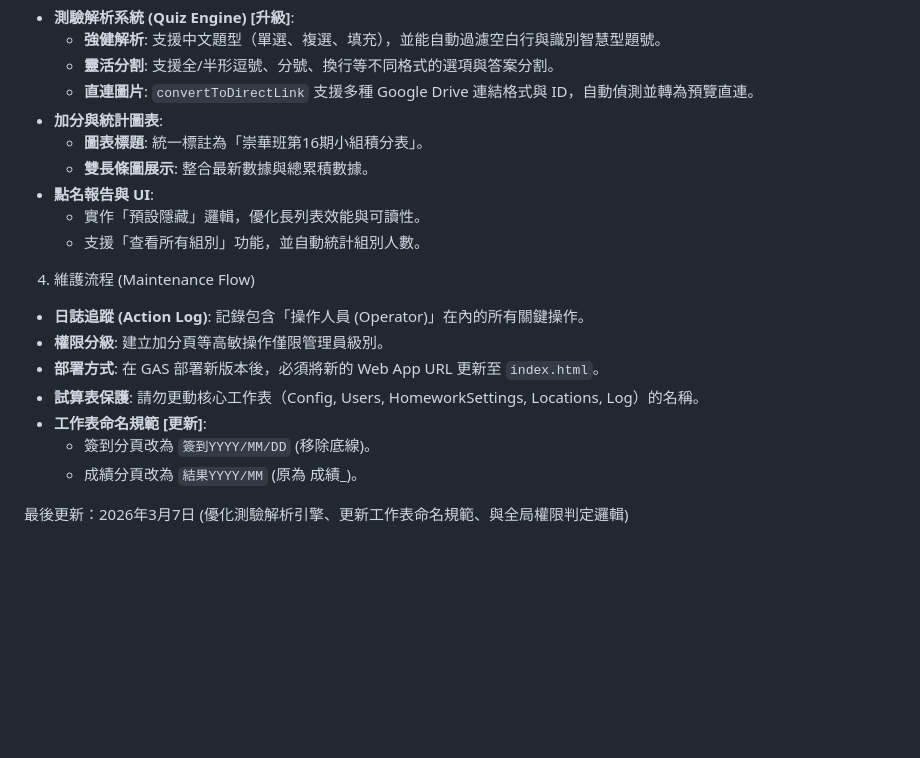
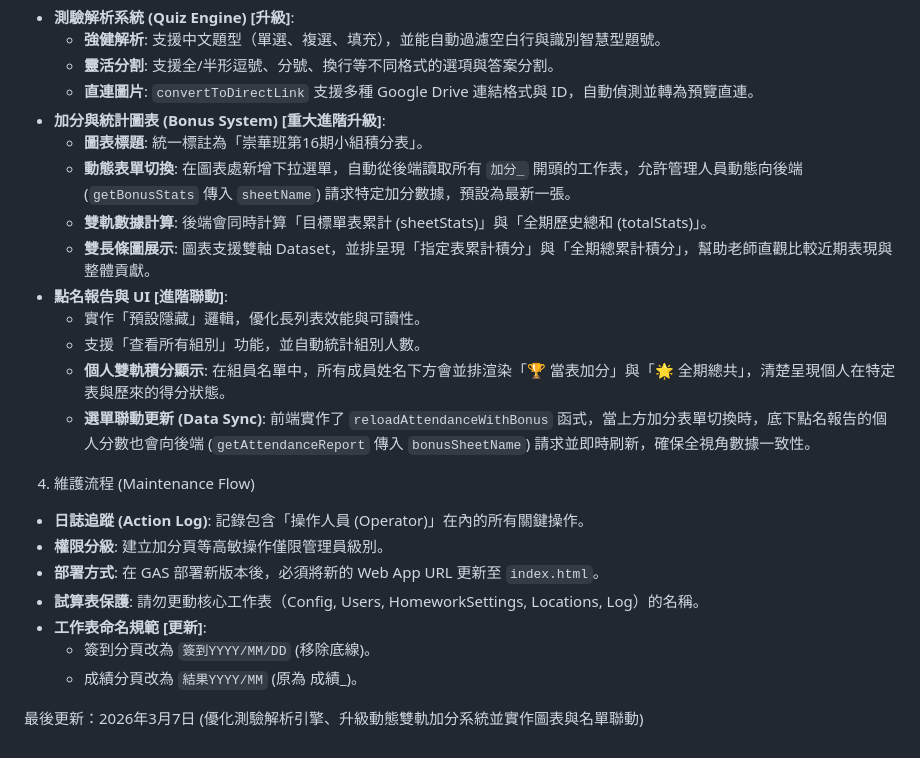
Before and after one commit to chy0205/000, a Markdown page: 程式摘要.md, the part around the change. Drawn GitHub-style; blank space fills up the shorter version.

Commit message:
docs: 擴充技術摘要，詳細說明加分統計圖表進階聯動與雙軌積分系統

```diff
--- a/程式摘要.md
+++ b/程式摘要.md
@@ -23,12 +23,16 @@
   - **強健解析**: 支援中文題型（單選、複選、填充），並能自動過濾空白行與識別智慧型題號。
   - **靈活分割**: 支援全/半形逗號、分號、換行等不同格式的選項與答案分割。
   - **直連圖片**: `convertToDirectLink` 支援多種 Google Drive 連結格式與 ID，自動偵測並轉為預覽直連。
-- **加分與統計圖表**:
+- **加分與統計圖表 (Bonus System) [重大進階升級]**:
   - **圖表標題**: 統一標註為「崇華班第16期小組積分表」。
-  - **雙長條圖展示**: 整合最新數據與總累積數據。
-- **點名報告與 UI**:
+  - **動態表單切換**: 在圖表處新增下拉選單，自動從後端讀取所有 `加分_` 開頭的工作表，允許管理人員動態向後端 (`getBonusStats` 傳入 `sheetName`) 請求特定加分數據，預設為最新一張。
+  - **雙軌數據計算**: 後端會同時計算「目標單表累計 (sheetStats)」與「全期歷史總和 (totalStats)」。
+  - **雙長條圖展示**: 圖表支援雙軸 Dataset，並排呈現「指定表累計積分」與「全期總累計積分」，幫助老師直觀比較近期表現與整體貢獻。
+- **點名報告與 UI [進階聯動]**:
   - 實作「預設隱藏」邏輯，優化長列表效能與可讀性。
   - 支援「查看所有組別」功能，並自動統計組別人數。
+  - **個人雙軌積分顯示**: 在組員名單中，所有成員姓名下方會並排渲染「🏆 當表加分」與「🌟 全期總共」，清楚呈現個人在特定表與歷來的得分狀態。
+  - **選單聯動更新 (Data Sync)**: 前端實作了 `reloadAttendanceWithBonus` 函式，當上方加分表單切換時，底下點名報告的個人分數也會向後端 (`getAttendanceReport` 傳入 `bonusSheetName`) 請求並即時刷新，確保全視角數據一致性。
 
 4. 維護流程 (Maintenance Flow)
 - **日誌追蹤 (Action Log)**: 記錄包含「操作人員 (Operator)」在內的所有關鍵操作。
@@ -39,4 +43,4 @@
   - 簽到分頁改為 `簽到YYYY/MM/DD` (移除底線)。
   - 成績分頁改為 `結果YYYY/MM` (原為 成績_)。
 
-最後更新：2026年3月7日 (優化測驗解析引擎、更新工作表命名規範、與全局權限判定邏輯)
+最後更新：2026年3月7日 (優化測驗解析引擎、升級動態雙軌加分系統並實作圖表與名單聯動)
```
